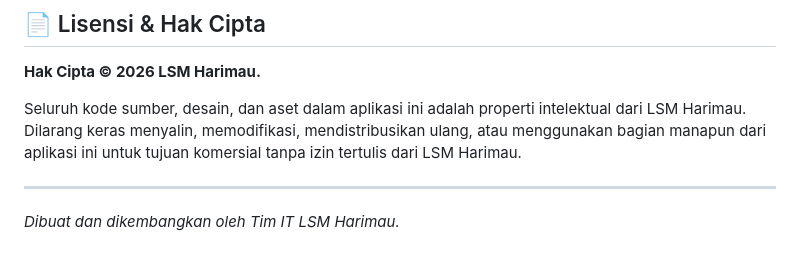
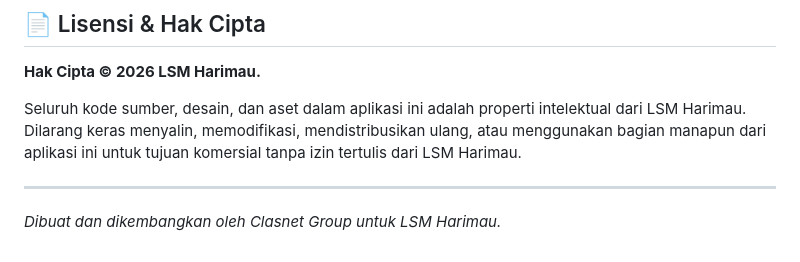
Before and after one commit to diskonnekted/Aplikasi-Database-LSM-Harimau, a Markdown page: README.md, the part around the change. GitHub-like rendering.

Commit message:
Update credits to Clasnet Group

```diff
--- a/README.md
+++ b/README.md
@@ -117,4 +117,4 @@ Ikuti langkah-langkah berikut untuk menjalankan aplikasi di lingkungan lokal (Lo
 Seluruh kode sumber, desain, dan aset dalam aplikasi ini adalah properti intelektual dari LSM Harimau. Dilarang keras menyalin, memodifikasi, mendistribusikan ulang, atau menggunakan bagian manapun dari aplikasi ini untuk tujuan komersial tanpa izin tertulis dari LSM Harimau.
 
 ---
-*Dibuat dan dikembangkan oleh Tim IT LSM Harimau.*
+*Dibuat dan dikembangkan oleh Clasnet Group untuk LSM Harimau.*
```
